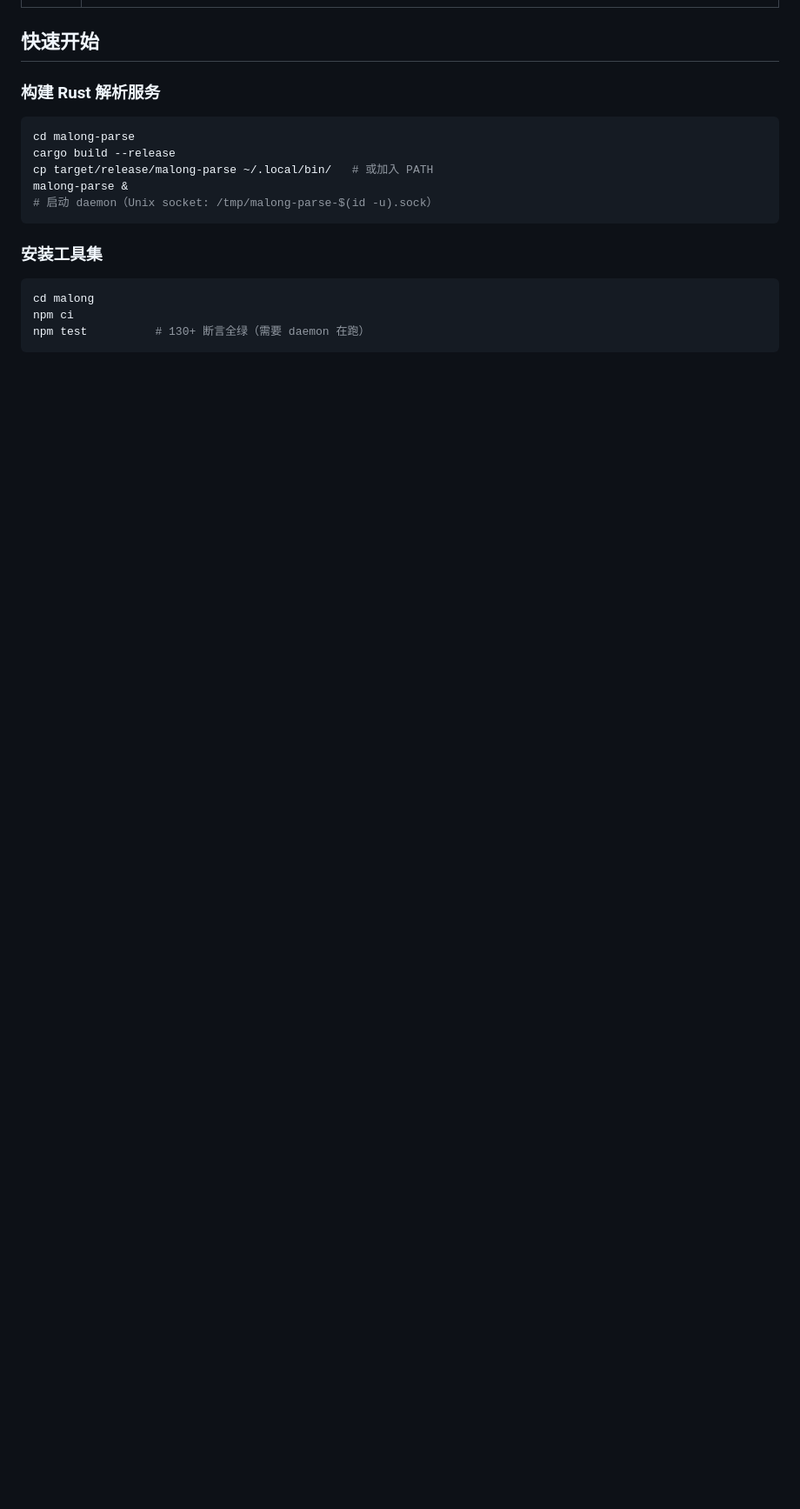
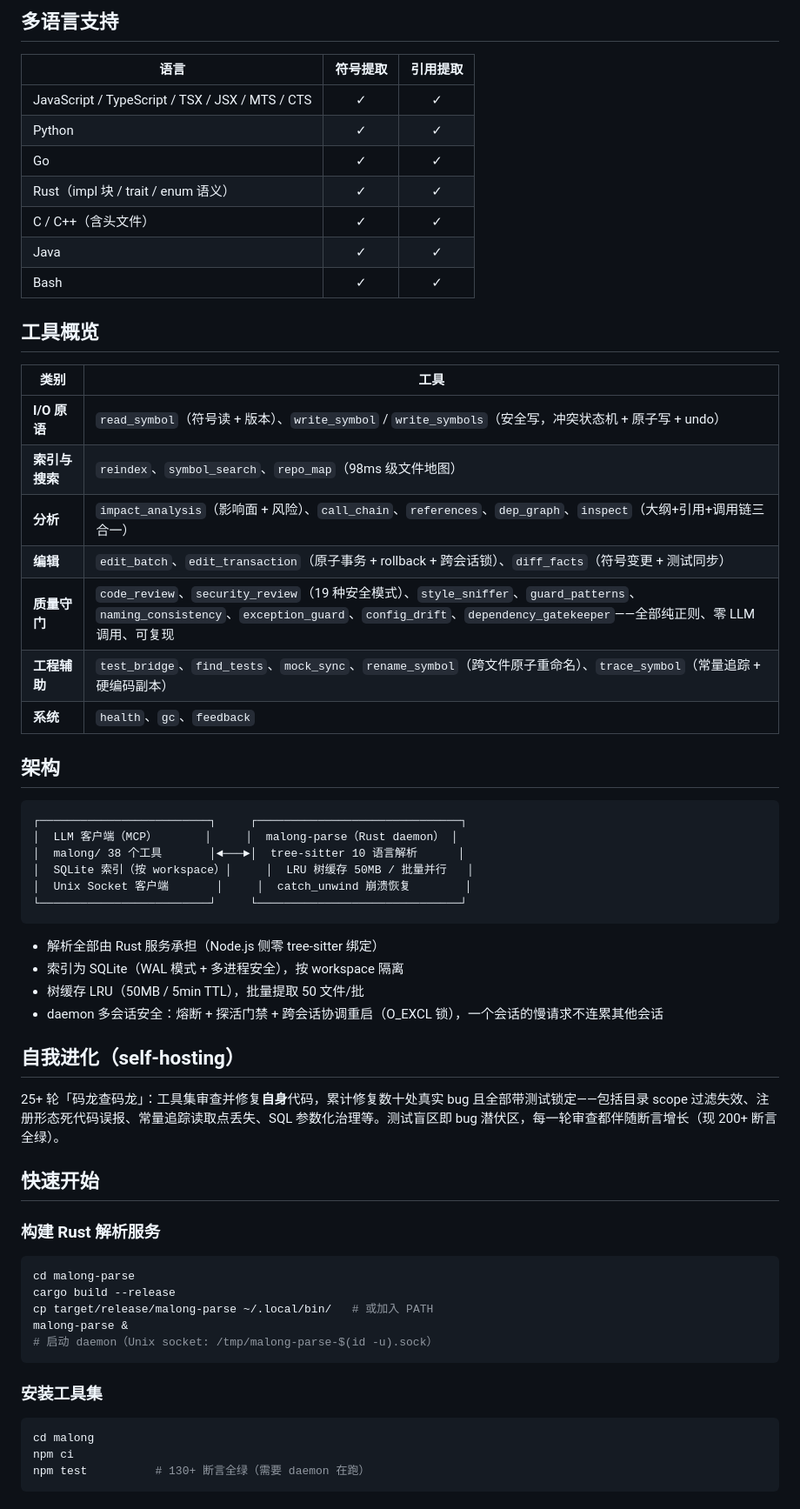
Before and after one commit to wulun811/LiuHe, a Markdown page: README.md, the part around one of its changes. Shown at 87% size. GitHub-like rendering; blank space fills up the shorter version.

````diff
--- a/README.md
+++ b/README.md
@@ -17,3 +50,46 @@
+## 多语言支持
+
+| 语言 | 符号提取 | 引用提取 |
+|------|:---:|:---:|
+| JavaScript / TypeScript / TSX / JSX / MTS / CTS | ✓ | ✓ |
+| Python | ✓ | ✓ |
+| Go | ✓ | ✓ |
+| Rust（impl 块 / trait / enum 语义） | ✓ | ✓ |
+| C / C++（含头文件） | ✓ | ✓ |
+| Java | ✓ | ✓ |
+| Bash | ✓ | ✓ |
+
+## 工具概览
+
+| 类别 | 工具 |
+|------|------|
+| **I/O 原语** | `read_symbol`（符号读 + 版本）、`write_symbol` / `write_symbols`（安全写，冲突状态机 + 原子写 + undo） |
+| **索引与搜索** | `reindex`、`symbol_search`、`repo_map`（98ms 级文件地图） |
+| **分析** | `impact_analysis`（影响面 + 风险）、`call_chain`、`references`、`dep_graph`、`inspect`（大纲+引用+调用链三合一） |
+| **编辑** | `edit_batch`、`edit_transaction`（原子事务 + rollback + 跨会话锁）、`diff_facts`（符号变更 + 测试同步） |
+| **质量守门** | `code_review`、`security_review`（19 种安全模式）、`style_sniffer`、`guard_patterns`、`naming_consistency`、`exception_guard`、`config_drift`、`dependency_gatekeeper`——全部纯正则、零 LLM 调用、可复现 |
+| **工程辅助** | `test_bridge`、`find_tests`、`mock_sync`、`rename_symbol`（跨文件原子重命名）、`trace_symbol`（常量追踪 + 硬编码副本） |
+| **系统** | `health`、`gc`、`feedback` |
+
+## 架构
+
+```
+┌─────────────────────────┐     ┌──────────────────────────────┐
+│  LLM 客户端（MCP）       │     │  malong-parse（Rust daemon） │
+│  malong/ 38 个工具       │◄───►│  tree-sitter 10 语言解析      │
+│  SQLite 索引（按 workspace）│     │  LRU 树缓存 50MB / 批量并行   │
+│  Unix Socket 客户端       │     │  catch_unwind 崩溃恢复        │
+└─────────────────────────┘     └──────────────────────────────┘
+```
+
+- 解析全部由 Rust 服务承担（Node.js 侧零 tree-sitter 绑定）
+- 索引为 SQLite（WAL 模式 + 多进程安全），按 workspace 隔离
+- 树缓存 LRU（50MB / 5min TTL），批量提取 50 文件/批
+- daemon 多会话安全：熔断 + 探活门禁 + 跨会话协调重启（O_EXCL 锁），一个会话的慢请求不连累其他会话
+
+## 自我进化（self-hosting）
+
+25+ 轮「码龙查码龙」：工具集审查并修复**自身**代码，累计修复数十处真实 bug 且全部带测试锁定——包括目录 scope 过滤失效、注册形态死代码误报、常量追踪读取点丢失、SQL 参数化治理等。测试盲区即 bug 潜伏区，每一轮审查都伴随断言增长（现 200+ 断言全绿）。
 
 ## 快速开始
 
````
Also changed, not shown: other parts of README.md (+39 -45 lines).
